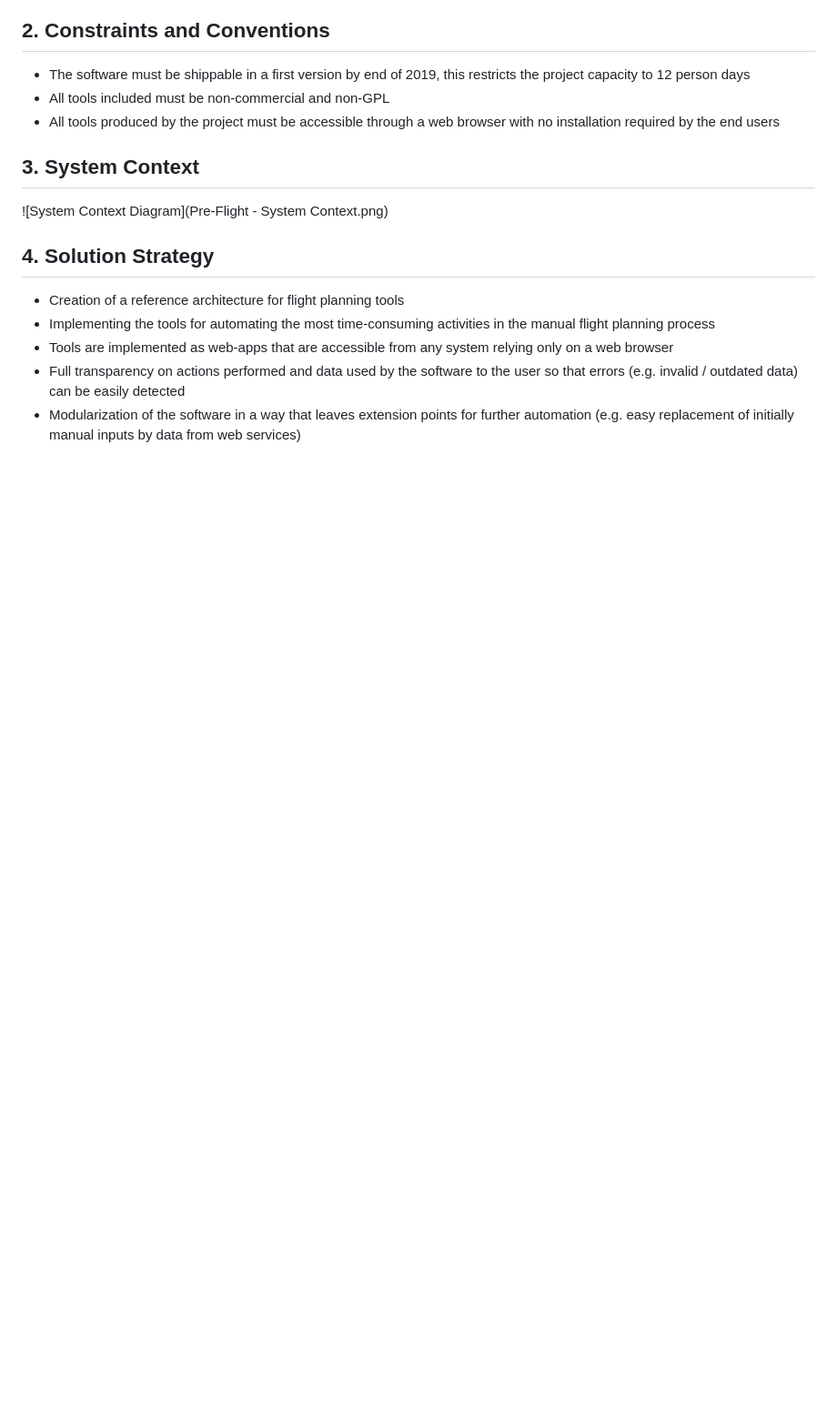
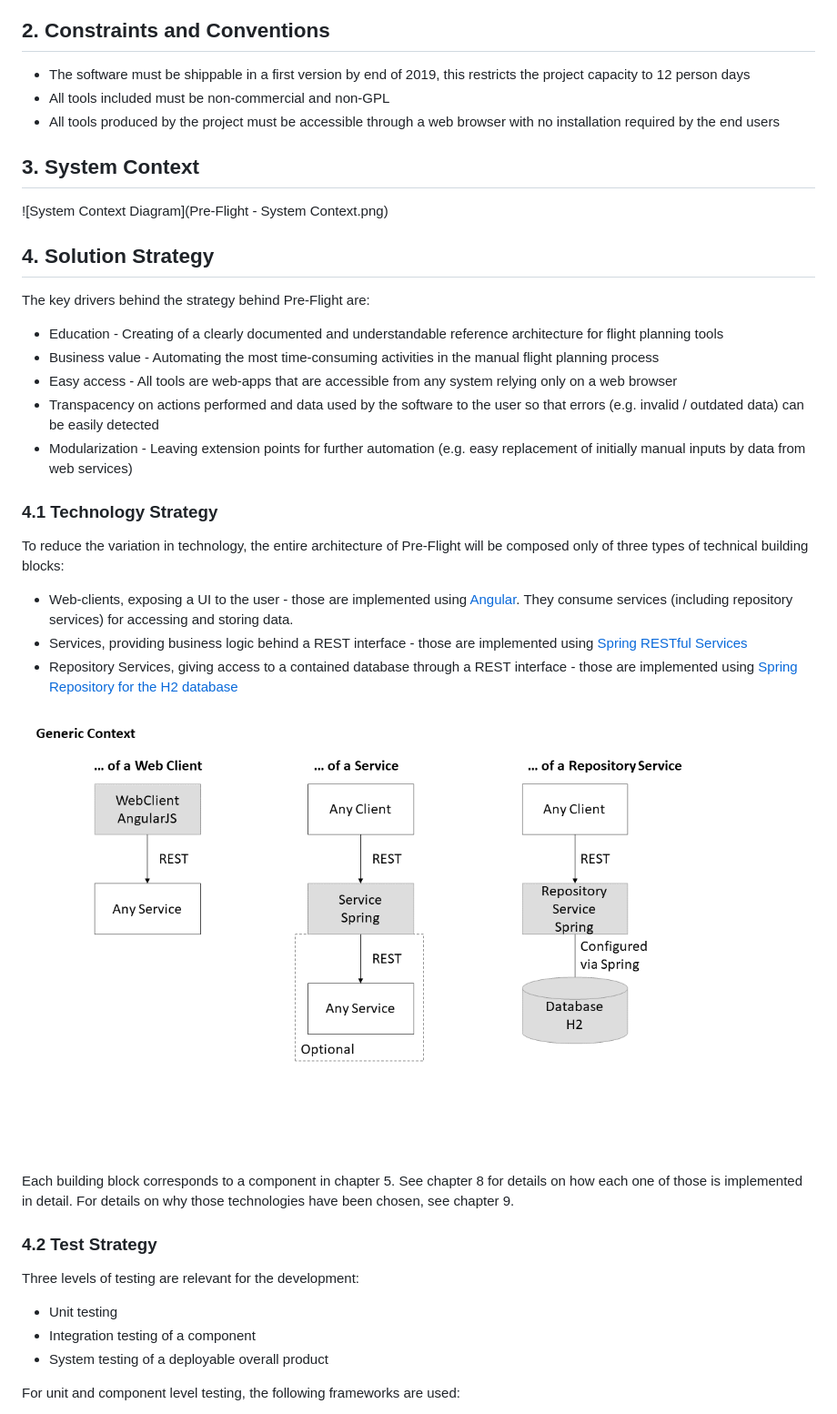
Before and after one commit to rdnp/pre-flight, a Markdown page: de.rdnp.preflight.architecture/doc/architecture.md, the part around one of its changes. Shown at 91% size. Rendered like a GitHub page; pictures changed too: de.rdnp.preflight.architecture/doc/pptx-export/Folie2.PNG (added); blank space fills up the shorter version.

Commit message:
Adding solution strategy to architecture document

```diff
--- a/de.rdnp.preflight.architecture/doc/architecture.md
+++ b/de.rdnp.preflight.architecture/doc/architecture.md
@@ -37,8 +37,33 @@ At a high level, features of the software will include:
 
 ## 4. Solution Strategy
 
-* Creation of a reference architecture for flight planning tools
-* Implementing the tools for automating the most time-consuming activities in the manual flight planning process
-* Tools are implemented as web-apps that are accessible from any system relying only on a web browser
-* Full transparency on actions performed and data used by the software to the user so that errors (e.g. invalid / outdated data) can be easily detected
-* Modularization of the software in a way that leaves extension points for further automation (e.g. easy replacement of initially manual inputs by data from web services)
+The key drivers behind the strategy behind Pre-Flight are:
+
+* Education - Creating of a clearly documented and understandable reference architecture for flight planning tools
+* Business value - Automating the most time-consuming activities in the manual flight planning process
+* Easy access - All tools are web-apps that are accessible from any system relying only on a web browser
+* Transpacency on actions performed and data used by the software to the user so that errors (e.g. invalid / outdated data) can be easily detected
+* Modularization - Leaving extension points for further automation (e.g. easy replacement of initially manual inputs by data from web services)
+
+### 4.1 Technology Strategy
+
+To reduce the variation in technology, the entire architecture of Pre-Flight will be composed only of three types of technical building blocks:
+
+* Web-clients, exposing a UI to the user - those are implemented using [Angular](https://angular.io/start). They consume services (including repository services) for accessing and storing data.
+* Services, providing business logic behind a REST interface - those are implemented using [Spring RESTful Services](https://spring.io)
+* Repository Services, giving access to a contained database through a REST interface  - those are implemented using [Spring Repository for the H2 database](https://spring.io)
+
+![Artifact Types](./pptx-export/Folie2.PNG)
+
+Each building block corresponds to a component in chapter 5. See chapter 8 for details on how each one of those is implemented in detail. For details on why those technologies have been chosen, see chapter 9.
+
+### 4.2 Test Strategy
+
+Three levels of testing are relevant for the development:
+
+* Unit testing
+* Integration testing of a component
+* System testing of a deployable overall product
+
+For unit and component level testing, the following frameworks are used:
+
```
Also changed, not shown: other parts of de.rdnp.preflight.architecture/doc/architecture.md (+26 -4 lines), de.rdnp.preflight.architecture/doc/pptx-export/Folie1.PNG (added), de.rdnp.preflight.architecture/doc/pptx-export/Folie3.PNG (added), de.rdnp.preflight.architecture/doc/pptx-export/Folie4.PNG (added), 2 other files.
